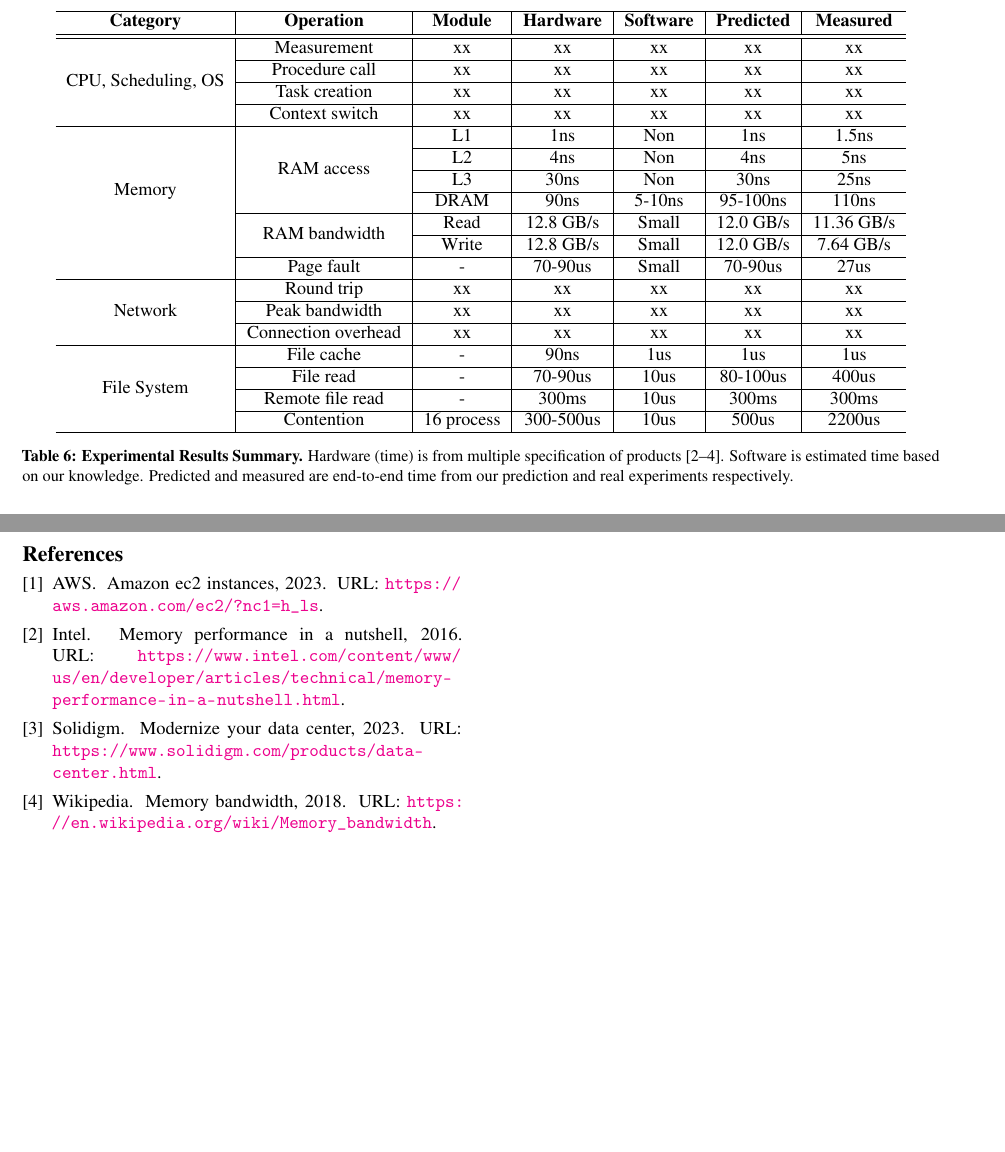
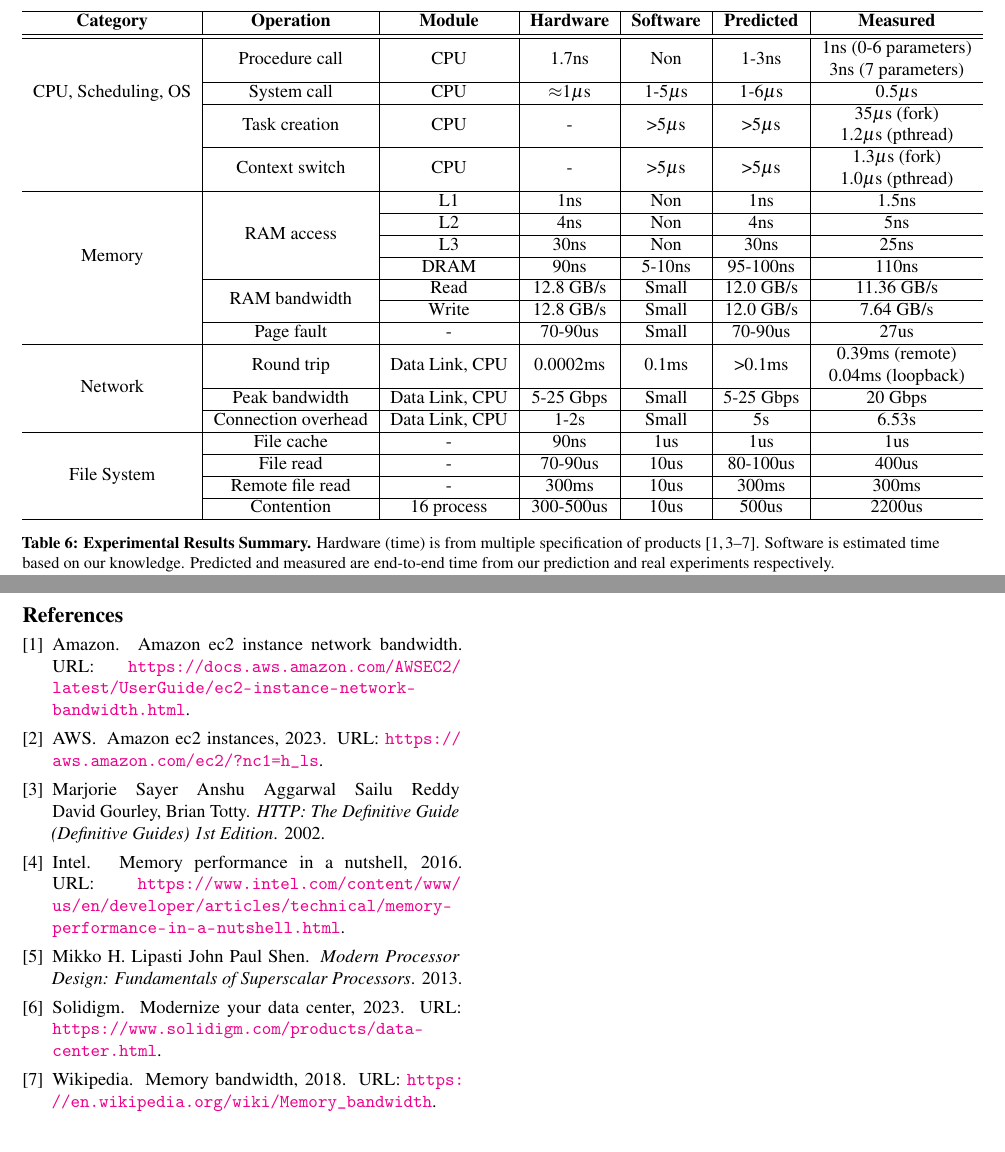
Before and after one commit to yanbozyb/CSE-221-Group-Project, a LaTeX document (paper.tex, which reads conclusion.tex): two parts of pages 9 and 10 of 10, joined at a grey line, cut so that both start at the same text. Compiled offline with pdfLaTeX.

Commit message:
add: conclusion of cpu operation and network

```diff
--- a/conclusion.tex
+++ b/conclusion.tex
@@ -5,13 +5,13 @@
 		\hline
 		\textbf{Category} & \textbf{Operation} & \textbf{Module} & \textbf{Hardware} & \textbf{Software}  & \textbf{Predicted} & \textbf{Measured} \\ \hline \hline
 
-		\multirow{4}{*}{CPU, Scheduling, OS} & Measurement & xx & xx & xx & xx & xx \\ \cline{2-7}
+		\multirow{4}{*}{CPU, Scheduling, OS} & Procedure call & CPU & 1.7ns & Non  & 1-3ns & \makecell{1ns (0-6 parameters) \\ 3ns (7 parameters)} \\ \cline{2-7}
 
-          & Procedure call & xx & xx & xx & xx & xx \\ \cline{2-7}
+          & System call & CPU & $\approx$1$\mu$s & 1-5$\mu$s & 1-6$\mu$s & 0.5$\mu$s \\ \cline{2-7}
 
-          & Task creation & xx & xx & xx & xx & xx \\ \cline{2-7}
+          & Task creation & CPU & - & >5$\mu$s & >5$\mu$s & \makecell{35$\mu$s (fork) \\ 1.2$\mu$s (pthread)} \\ \cline{2-7}
 
-          & Context switch & xx & xx & xx & xx & xx \\ \hline
+          & Context switch & CPU & - & >5$\mu$s & >5$\mu$s & \makecell{1.3$\mu$s (fork) \\ 1.0$\mu$s (pthread)} \\ \hline
 
         \multirow{6}{*}{Memory} & \multirow{4}{*}{RAM access} & L1 & 1ns & Non & 1ns & 1.5ns \\ \cline{3-7}
                                 &  & L2 & 4ns & Non & 4ns & 5ns \\ \cline{3-7}
@@ -24,11 +24,11 @@
 
           & Page fault & - & 70-90us & Small & 70-90us & 27us \\ \hline
 
-          \multirow{3}{*}{Network} & Round trip & xx & xx & xx & xx & xx \\ \cline{2-7}
+          \multirow{3}{*}{Network} & Round trip & Data Link, CPU & 0.0002ms & 0.1ms & >0.1ms & \makecell{0.39ms (remote) \\ 0.04ms (loopback)} \\ \cline{2-7}
 
-         & Peak bandwidth & xx & xx & xx & xx & xx \\ \cline{2-7}
+         & Peak bandwidth & Data Link, CPU & 5-25 Gbps & Small & 5-25 Gbps & 20 Gbps \\ \cline{2-7}
 
-         & Connection overhead & xx & xx & xx & xx & xx \\ \hline
+         & Connection overhead & Data Link, CPU & 1-2s & Small & 5s & 6.53s \\ \hline
 
          \multirow{4}{*}{File System} & File cache & - & 90ns & 1us & 1us & 1us \\ \cline{2-7}
 
```
Also changed, not shown: bibliography.bib (+18 -0 lines), conclusion.tex (2 more changed lines).
